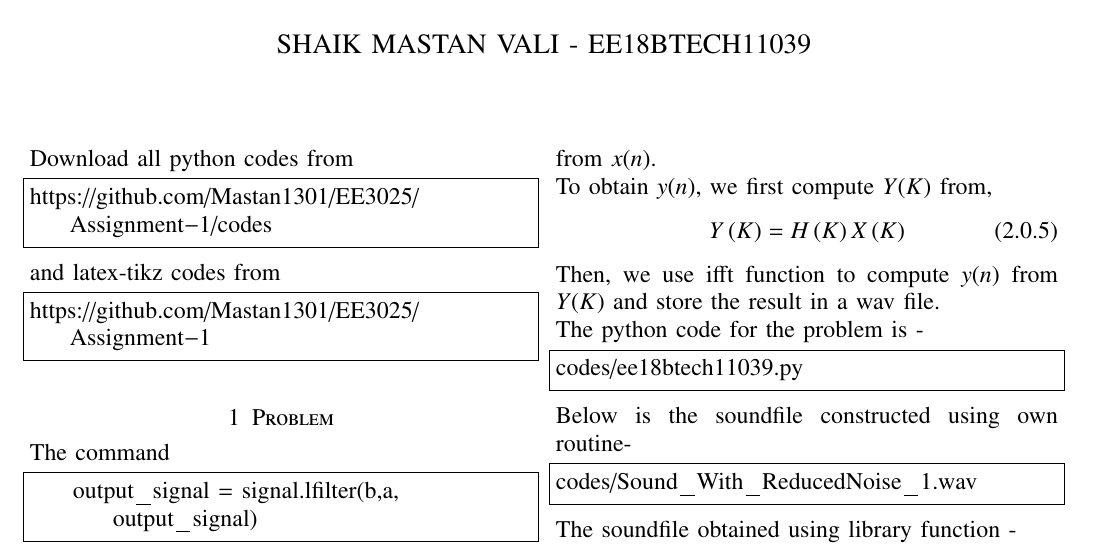
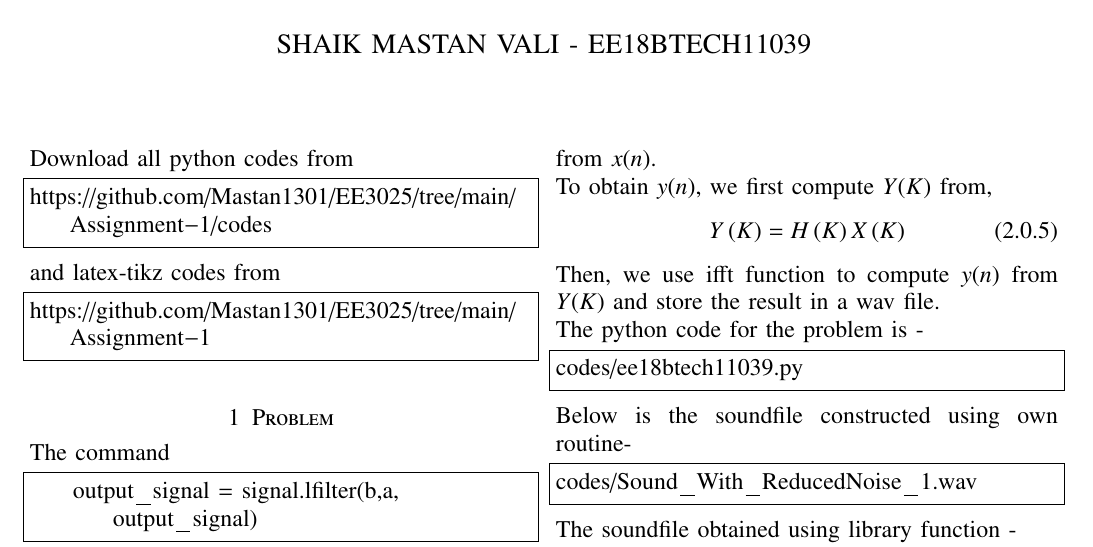
Before and after one commit to Mastan1301/EE3025, a LaTeX problem sheet (Assignment-1/ee18btech11039.tex): part of page 1 of 2, cut so that both start at the same text. Compiled offline with pdfLaTeX; a missing font is replaced by an installed copy or a similar font; a LaTeX package or settings file that is missing is left out.

Commit message:
Add files

```diff
--- a/Assignment-1/ee18btech11039.tex
+++ b/Assignment-1/ee18btech11039.tex
@@ -131,13 +131,13 @@ columns=fullflexible
 \renewcommand{\thetable}{\theenumi}
 Download all python codes from
 \begin{lstlisting}
-https://github.com/Mastan1301/EE3025/Assignment-1/codes
+https://github.com/Mastan1301/EE3025/tree/main/Assignment-1/codes
 \end{lstlisting}
 %
 and latex-tikz codes from
 %
 \begin{lstlisting}
-https://github.com/Mastan1301/EE3025/Assignment-1
+https://github.com/Mastan1301/EE3025/tree/main/Assignment-1
 \end{lstlisting}
 
 \section{Problem}
```
Also changed, not shown: Assignment-1/ee18btech11039.pdf.
